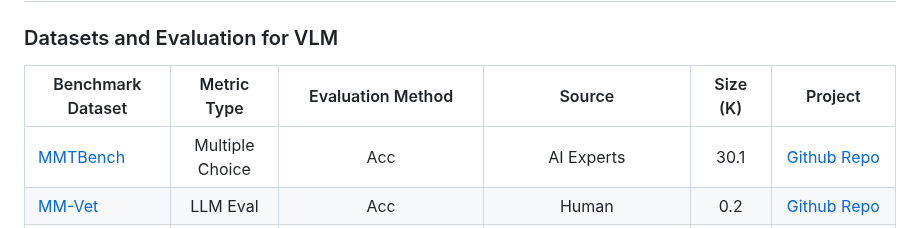
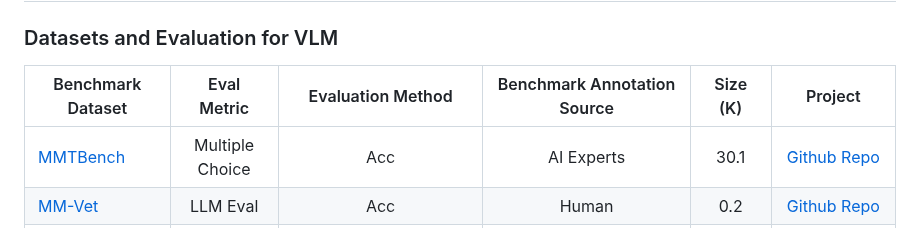
Before and after one commit to zli12321/Vision-Language-Models-Overview, a Markdown page: README.md, the part around the change. GitHub-like rendering.

```diff
--- a/README.md
+++ b/README.md
@@ -64,7 +64,7 @@ Welcome to contribute and discuss!
 ### Datasets and Evaluation for VLM
 
 
-| Benchmark Dataset                                        | Metric Type        |     Evaluation Method    | Source                 | Size (K) | Project 							|
+| Benchmark Dataset                                        | Eval Metric       |     Evaluation Method    | Benchmark Annotation Source           | Size (K) | Project 							|
 |----------------------------------------------------------|:------------------:|:------------------------:|:-----------------------:|:---------:|:----------------------------------:|
 | [MMTBench](https://arxiv.org/pdf/2404.16006)         	        | Multiple Choice    | Acc                      | AI Experts               | 30.1 | [Github Repo](https://github.com/tylin/coco-caption)|
 | [MM-Vet](https://arxiv.org/pdf/2308.02490)					| LLM Eval           | Acc                      | Human                    | 0.2  | [Github Repo](https://github.com/yuweihao/MM-Vet) |
```
